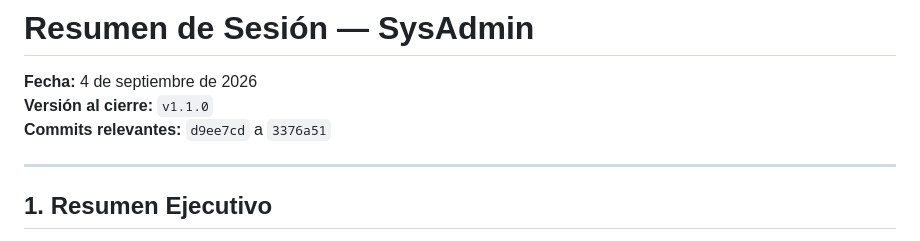
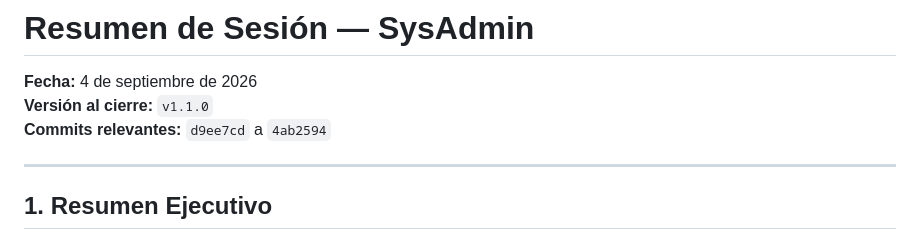
Before and after one commit to b41r0nn/SysAdmin, a Markdown page: SESION_2026-09-04_RESUMEN.md, the part around the change. Drawn GitHub-style.

Commit message:
docs: actualiza SESION_2026-09-04_RESUMEN con hash final 4ab2594

```diff
--- a/SESION_2026-09-04_RESUMEN.md
+++ b/SESION_2026-09-04_RESUMEN.md
@@ -1,7 +1,7 @@
 # Resumen de Sesión — SysAdmin
 **Fecha:** 4 de septiembre de 2026
 **Versión al cierre:** `v1.1.0`
-**Commits relevantes:** `d9ee7cd` a `3376a51`
+**Commits relevantes:** `d9ee7cd` a `4ab2594`
 
 ---
 
```
